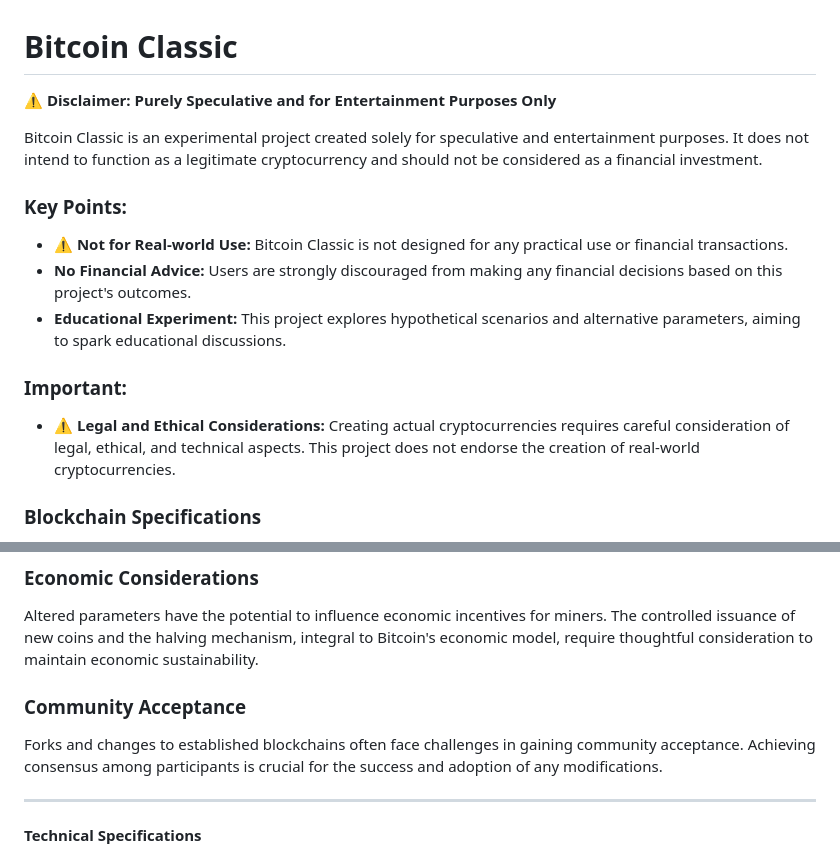
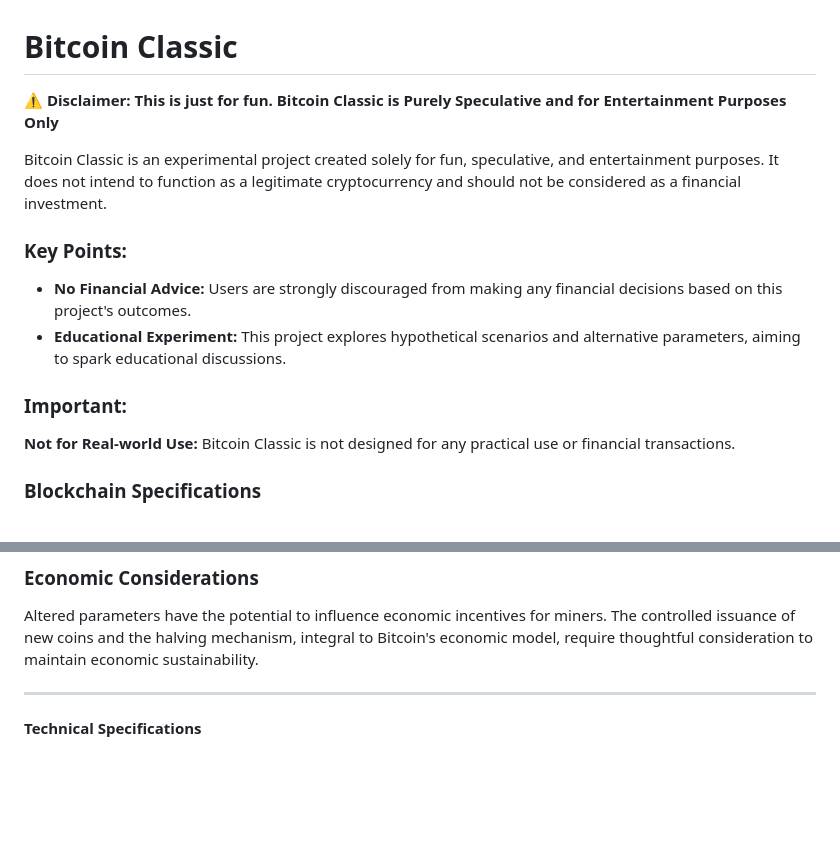
Before and after one commit to bLeYeNk/X1Coin, a Markdown page: README.md, 2 parts joined by grey strips. GitHub-like rendering; blank space fills up the shorter version.

Commit message:
Update README.md
Bitcoin Classic is totally fun and for speculation.

```diff
--- a/README.md
+++ b/README.md
@@ -1,18 +1,17 @@
 # Bitcoin Classic
 
-⚠️ **Disclaimer: Purely Speculative and for Entertainment Purposes Only**
+⚠️ **Disclaimer: This is just for fun. Bitcoin Classic is Purely Speculative and for Entertainment Purposes Only**
 
-Bitcoin Classic is an experimental project created solely for speculative and entertainment purposes. It does not intend to function as a legitimate cryptocurrency and should not be considered as a financial investment.
+Bitcoin Classic is an experimental project created solely for fun, speculative, and entertainment purposes. It does not intend to function as a legitimate cryptocurrency and should not be considered as a financial investment.
 
 ### Key Points:
 
-- ⚠️ **Not for Real-world Use:** Bitcoin Classic is not designed for any practical use or financial transactions.
 -  **No Financial Advice:** Users are strongly discouraged from making any financial decisions based on this project's outcomes.
 -  **Educational Experiment:** This project explores hypothetical scenarios and alternative parameters, aiming to spark educational discussions.
 
 ### Important:
 
-- ⚠️ **Legal and Ethical Considerations:** Creating actual cryptocurrencies requires careful consideration of legal, ethical, and technical aspects. This project does not endorse the creation of real-world cryptocurrencies.
+**Not for Real-world Use:** Bitcoin Classic is not designed for any practical use or financial transactions.
 
 ### Blockchain Specifications
 
@@ -60,9 +59,6 @@ Modifying fundamental parameters may impact the stability and security of the ne
 
 Altered parameters have the potential to influence economic incentives for miners. The controlled issuance of new coins and the halving mechanism, integral to Bitcoin's economic model, require thoughtful consideration to maintain economic sustainability.
 
-### Community Acceptance
-
-Forks and changes to established blockchains often face challenges in gaining community acceptance. Achieving consensus among participants is crucial for the success and adoption of any modifications.
 
 ---
 
```
